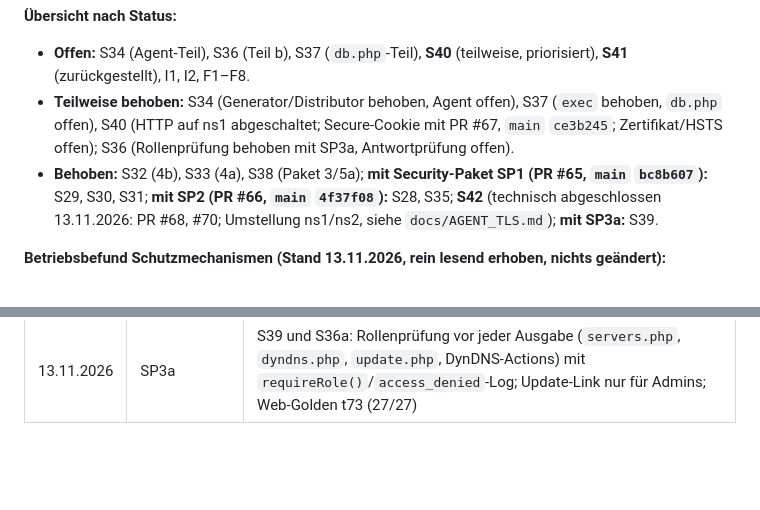
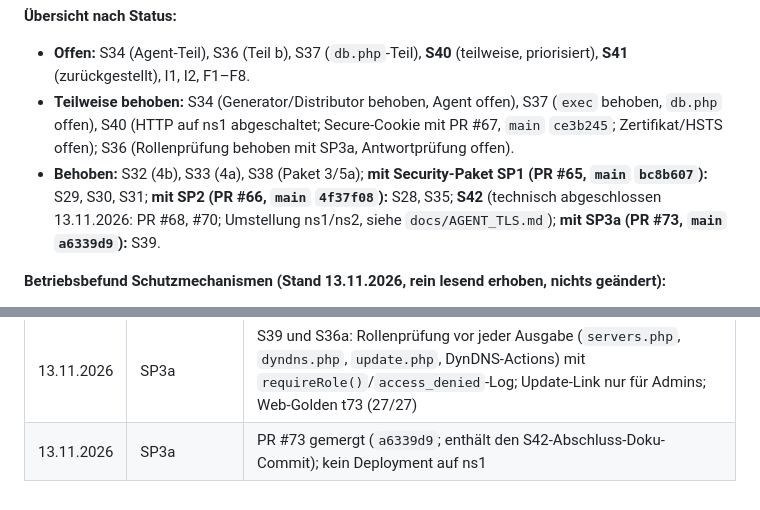
Before and after one commit to Twilight-Networks/dnsmanager, a Markdown page: docs/ARCHITECTURE_CORE.md, 2 parts joined by grey strips. GitHub-like rendering; blank space fills up the shorter version.

Commit message:
docs(security): record merged state after #73 (SP3a)
Co-Authored-By: Claude Opus 5.5 <noreply@anthropic.com>

```diff
--- a/docs/ARCHITECTURE_CORE.md
+++ b/docs/ARCHITECTURE_CORE.md
@@ -282,7 +282,7 @@ werden nur nach gesonderter Freigabe vorgezogen. Aus der früheren S-Reihe (bis
 **Übersicht nach Status:**
 - **Offen:** S34 (Agent-Teil), S36 (Teil b), S37 (`db.php`-Teil), **S40** (teilweise, priorisiert), **S41** (zurückgestellt), I1, I2, F1–F8.
 - **Teilweise behoben:** S34 (Generator/Distributor behoben, Agent offen), S37 (`exec` behoben, `db.php` offen), S40 (HTTP auf ns1 abgeschaltet; Secure-Cookie mit PR #67, `main` `ce3b245`; Zertifikat/HSTS offen); S36 (Rollenprüfung behoben mit SP3a, Antwortprüfung offen).
-- **Behoben:** S32 (4b), S33 (4a), S38 (Paket 3/5a); **mit Security-Paket SP1 (PR #65, `main` `bc8b607`):** S29, S30, S31; **mit SP2 (PR #66, `main` `4f37f08`):** S28, S35; **S42** (technisch abgeschlossen 13.11.2026: PR #68, #70; Umstellung ns1/ns2, siehe `docs/AGENT_TLS.md`); **mit SP3a:** S39.
+- **Behoben:** S32 (4b), S33 (4a), S38 (Paket 3/5a); **mit Security-Paket SP1 (PR #65, `main` `bc8b607`):** S29, S30, S31; **mit SP2 (PR #66, `main` `4f37f08`):** S28, S35; **S42** (technisch abgeschlossen 13.11.2026: PR #68, #70; Umstellung ns1/ns2, siehe `docs/AGENT_TLS.md`); **mit SP3a (PR #73, `main` `a6339d9`):** S39.
 
 **Betriebsbefund Schutzmechanismen (Stand 13.11.2026, rein lesend erhoben, nichts geändert):**
 - **Fail2Ban:** ns1 installiert (1.1.0), aber `disabled`/`inactive`; der installierte Filter `filter.d/dnsmanager.conf` ist veraltet (0 Treffer, siehe S41), ein `dnsmanager`-Jail ist **nicht** eingerichtet (nur `defaults-debian.conf` mit `banaction = nftables` und aktivem `sshd`-Jail bei Start). ns2: nicht installiert. Die Fail2Ban-Konfiguration des Repositorys (`fail2ban/`) ist damit auf keiner VM wirksam. Die Protokollkette wäre vorhanden: `LOG_TARGET = syslog`, rsyslog aktiv, Sicherheitsereignisse über `LOG_AUTH` in `/var/log/auth.log`.
@@ -394,3 +394,4 @@ werden nur nach gesonderter Freigabe vorgezogen. Aus der früheren S-Reihe (bis
 | 13.11.2026 | S42 | E8: Ausstellungsrechner Windows-PC; OpenSSL-Umgebungen geprüft (Git `ucrt64` 3.5.9 geeignet, Trockenlauf mit Wegwerf-Material); Ablauf W0–W7 und N1 in `docs/AGENT_TLS.md` |
 | 13.11.2026 | S42 | S42 technisch abgeschlossen: Phase 2 (W0–W6, N1, D0–D7, E, F, G0–G6) auf ns1/ns2 durchgeführt, Agent-TLS-Prüfung produktiv aktiv; Vorfälle dokumentiert; offen W7 |
 | 13.11.2026 | SP3a | S39 und S36a: Rollenprüfung vor jeder Ausgabe (`servers.php`, `dyndns.php`, `update.php`, DynDNS-Actions) mit `requireRole()`/`access_denied`-Log; Update-Link nur für Admins; Web-Golden t73 (27/27) |
+| 13.11.2026 | SP3a | PR #73 gemergt (`a6339d9`; enthält den S42-Abschluss-Doku-Commit); kein Deployment auf ns1 |
```
